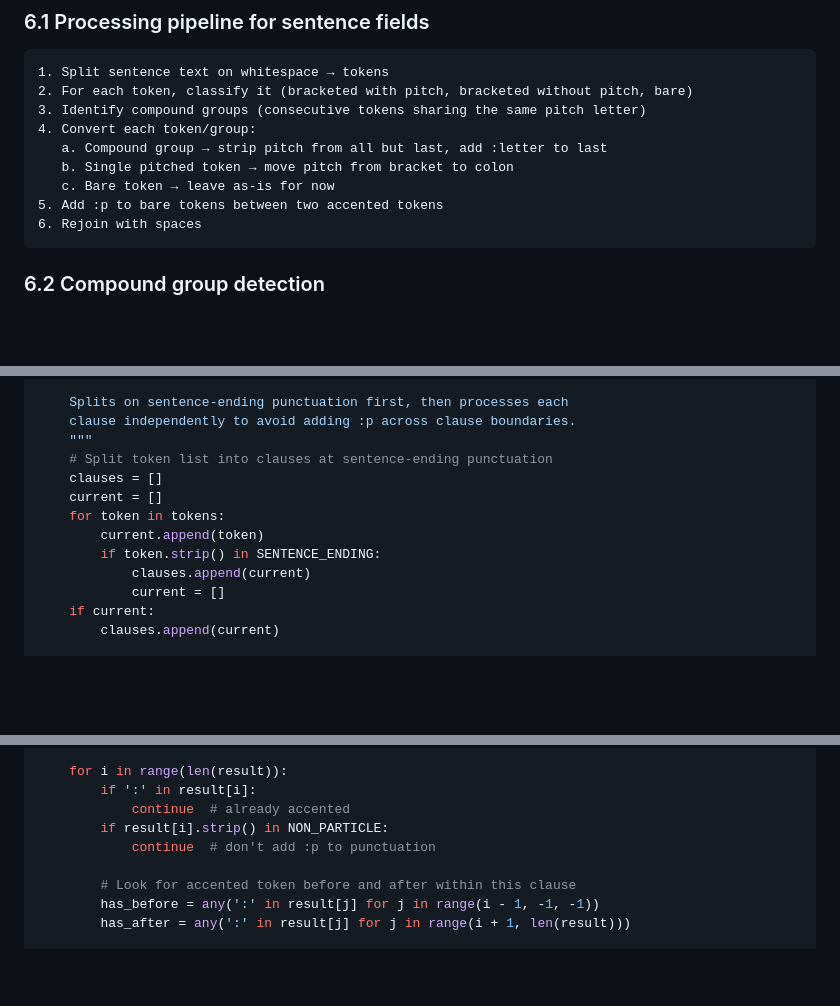
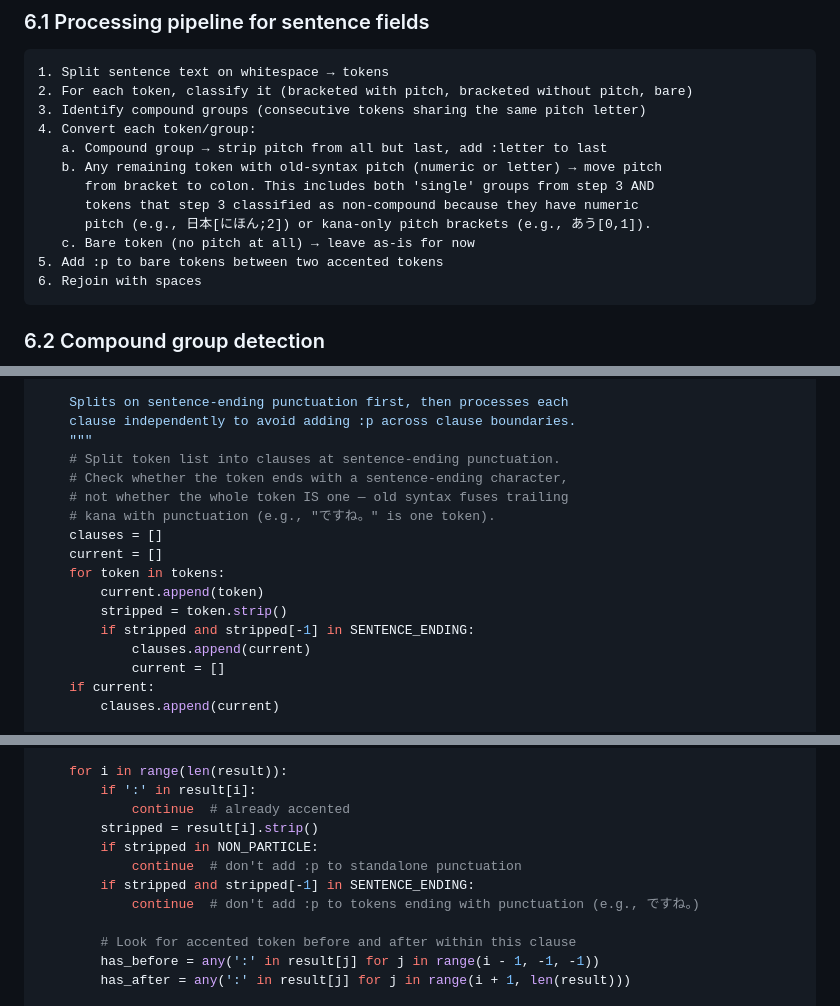
Before and after one commit to mattvsjapan/mvj-notetype, a Markdown page: .claude/pitch-syntax-converter-design.md, 3 parts joined by grey strips. Rendered like a GitHub page; blank space fills up the shorter version.

Commit message:
Fix issues in pitch syntax converter design doc
- Fix clause splitting to detect sentence-ending punctuation embedded
  in tokens (e.g., ですね。) instead of only matching standalone chars
- Add guard to skip :p on tokens ending with sentence punctuation
- Clarify that pitch-only brackets ([n]) must be removed entirely when
  stripping pitch from compound group members
- Clarify step 4b applies to all old-syntax pitched tokens, not just
  those from compound grouping
- Use explicit pitch digits for particle modifiers (p0→:p0, p1→:p1)

Co-Authored-By: Claude Opus 4.6 <noreply@anthropic.com>

````diff
--- a/.claude/pitch-syntax-converter-design.md
+++ b/.claude/pitch-syntax-converter-design.md
@@ -436,8 +438,11 @@ If the split produces a kanji segment with an empty reading (0 characters), that
 3. Identify compound groups (consecutive tokens sharing the same pitch letter)
 4. Convert each token/group:
    a. Compound group → strip pitch from all but last, add :letter to last
-   b. Single pitched token → move pitch from bracket to colon
-   c. Bare token → leave as-is for now
+   b. Any remaining token with old-syntax pitch (numeric or letter) → move pitch
+      from bracket to colon. This includes both 'single' groups from step 3 AND
+      tokens that step 3 classified as non-compound because they have numeric
+      pitch (e.g., 日本[にほん;2]) or kana-only pitch brackets (e.g., あう[0,1]).
+   c. Bare token (no pitch at all) → leave as-is for now
 5. Add :p to bare tokens between two accented tokens
 6. Rejoin with spaces
 ```
@@ -500,12 +505,16 @@ def add_particle_colons(tokens):
     Splits on sentence-ending punctuation first, then processes each
     clause independently to avoid adding :p across clause boundaries.
     """
-    # Split token list into clauses at sentence-ending punctuation
+    # Split token list into clauses at sentence-ending punctuation.
+    # Check whether the token ends with a sentence-ending character,
+    # not whether the whole token IS one — old syntax fuses trailing
+    # kana with punctuation (e.g., "ですね。" is one token).
     clauses = []
     current = []
     for token in tokens:
         current.append(token)
-        if token.strip() in SENTENCE_ENDING:
+        stripped = token.strip()
+        if stripped and stripped[-1] in SENTENCE_ENDING:
             clauses.append(current)
             current = []
     if current:
@@ -524,8 +533,11 @@ def _add_particle_colons_clause(tokens):
     for i in range(len(result)):
         if ':' in result[i]:
             continue  # already accented
-        if result[i].strip() in NON_PARTICLE:
-            continue  # don't add :p to punctuation
+        stripped = result[i].strip()
+        if stripped in NON_PARTICLE:
+            continue  # don't add :p to standalone punctuation
+        if stripped and stripped[-1] in SENTENCE_ENDING:
+            continue  # don't add :p to tokens ending with punctuation (e.g., ですね。)
 
         # Look for accented token before and after within this clause
         has_before = any(':' in result[j] for j in range(i - 1, -1, -1))
````
Also changed, not shown: other parts of .claude/pitch-syntax-converter-design.md (+4 -2 lines).
